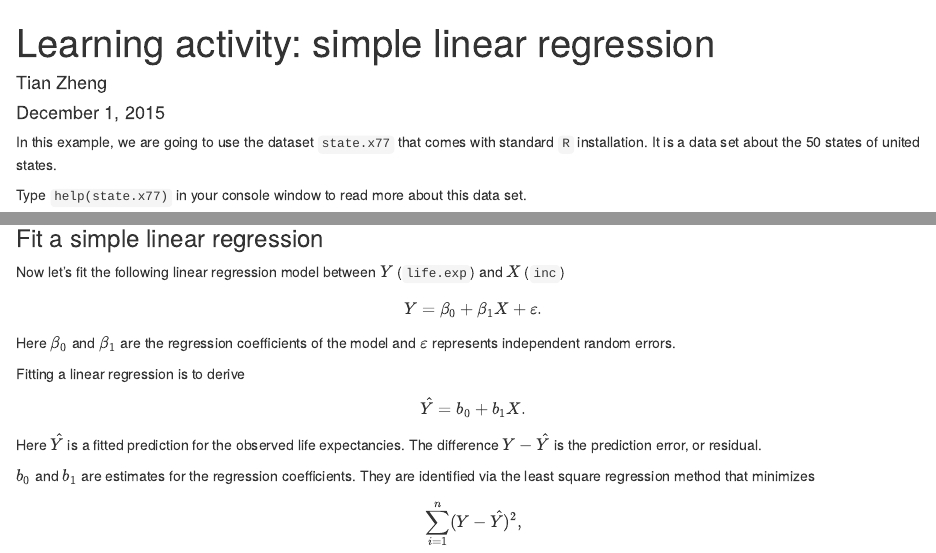
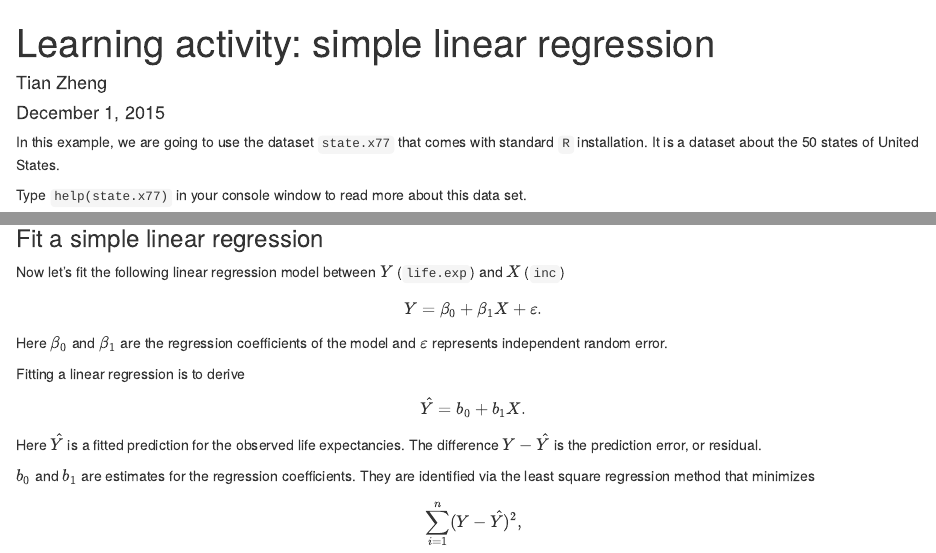
Before and after one commit to tz33cu/ColumbiaX-Statistical-Thinking-for-Data-Science, an R Markdown document (R Learning Activities/LearningActivity-3.Rmd): the page in a window 1100 px wide, from its top, and a second part further down, joined at a grey line. Rendered offline with R 4.5, knitr and Pandoc, with nearby package versions; code that draws random numbers runs with fixed seeds of ours.

Commit message:
Fixed some typos

```diff
--- a/R Learning Activities/LearningActivity-3.Rmd
+++ b/R Learning Activities/LearningActivity-3.Rmd
@@ -5,7 +5,7 @@ date: "December 1, 2015"
 output: html_document
 ---
 
-In this example, we are going to use the dataset `state.x77` that comes with standard `R` installation. It is a data set about the 50 states of united states.
+In this example, we are going to use the dataset `state.x77` that comes with standard `R` installation. It is a dataset about the 50 states of United States.
 
 Type `help(state.x77)` in your console window to read more about this data set.
 
@@ -62,7 +62,7 @@ text(life.exp~inc, data=statedata, state.abb)
 Now let's fit the following linear regression model between $Y$ (`life.exp`) and $X$ (`inc`)
 $$ Y= \beta_0 +\beta_1 X + \varepsilon. $$
 
-Here $\beta_0$ and $\beta_1$ are the regression coefficients of the model and $\varepsilon$ represents independent random errors.
+Here $\beta_0$ and $\beta_1$ are the regression coefficients of the model and $\varepsilon$ represents independent random error.
 
 Fitting a linear regression is to derive
 $$\hat{Y} = b_0 + b_1 X.$$
```
